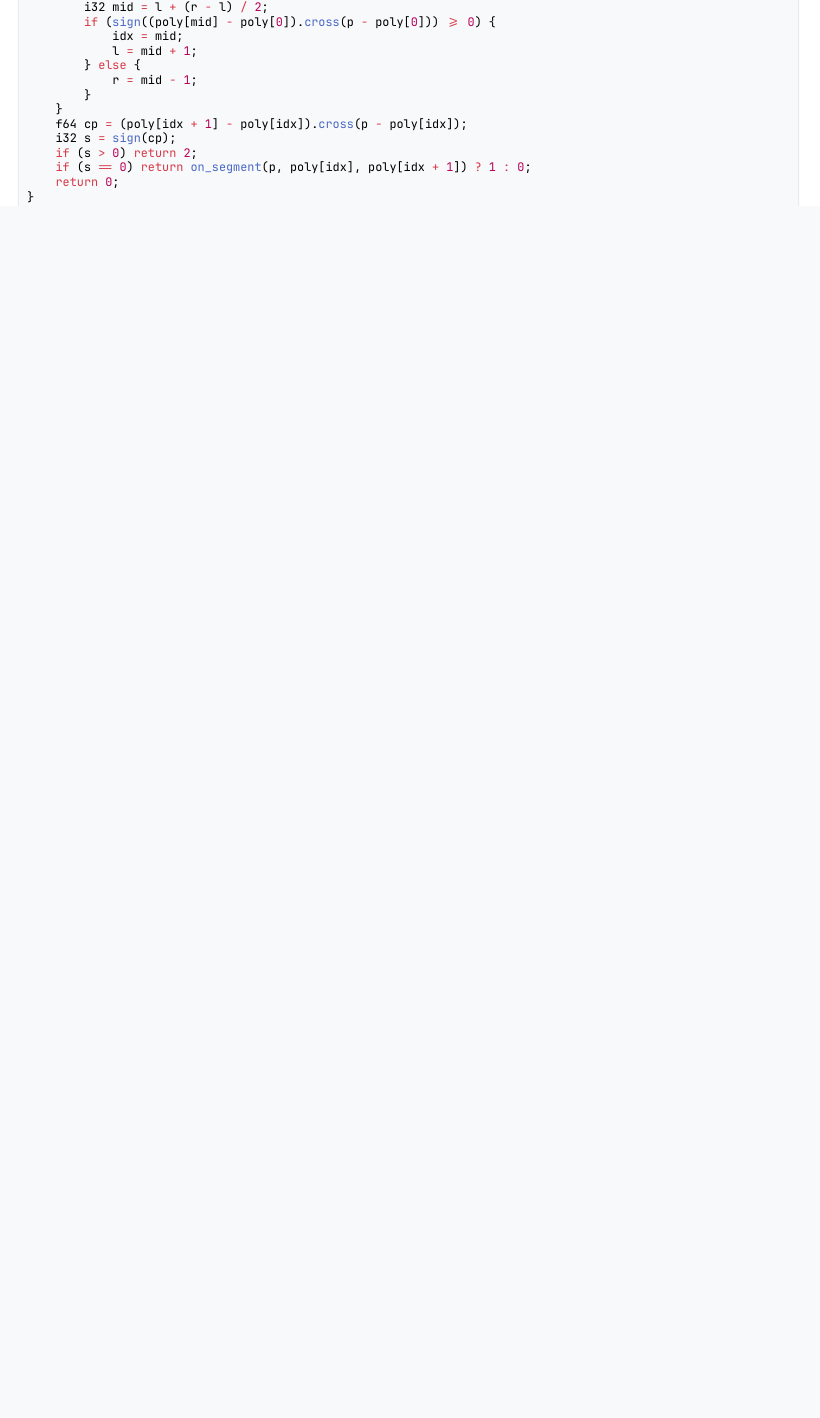
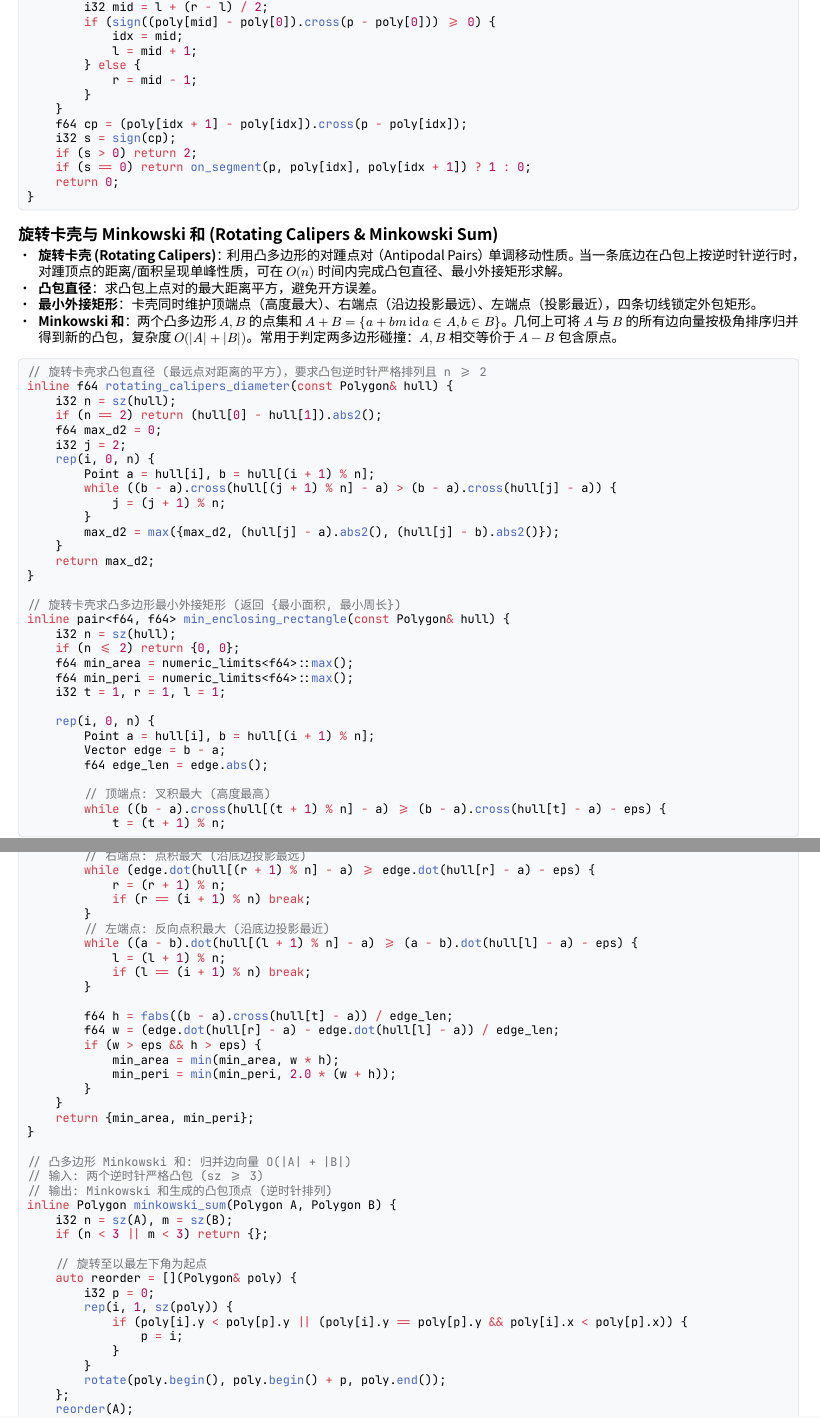
Before and after one commit to Kom3ng/notes, a Typst document (ACM/cheat_sheet.typ): part of page 53 of 59 before the commit and two parts of pages 53 and 54 of 61 after it, the two joined at a grey line, cut so that both start at the same text, the shorter picture padded with empty space. Compiled offline with Typst 0.15.

Commit message:
add rotating calipers and minkowski sum

````diff
--- a/ACM/cheat_sheet.typ
+++ b/ACM/cheat_sheet.typ
@@ -3631,3 +3631,85 @@ inline i32 point_in_convex(const Point& p, const Polygon& poly) {
     return 0;
 }
 ```
+
+== 旋转卡壳与 Minkowski 和 (Rotating Calipers & Minkowski Sum)
+- *旋转卡壳 (Rotating Calipers)*：利用凸多边形的对踵点对（Antipodal Pairs）单调移动性质。当一条底边在凸包上按逆时针逆行时，对踵顶点的距离/面积呈现单峰性质，可在 $O(n)$ 时间内完成凸包直径、最小外接矩形求解。
+- *凸包直径*：求凸包上点对的最大距离平方，避免开方误差。
+- *最小外接矩形*：卡壳同时维护顶端点（高度最大）、右端点（沿边投影最远）、左端点（投影最近），四条切线锁定外包矩形。
+- *Minkowski 和*：两个凸多边形 $A, B$ 的点集和 $A + B = \{a + b \mid a in A, b in B\}$。几何上可将 $A$ 与 $B$ 的所有边向量按极角排序归并得到新的凸包，复杂度 $O(|A| + |B|)$。常用于判定两多边形碰撞：$A, B$ 相交等价于 $A - B$ 包含原点。
+
+```cpp
+// 旋转卡壳求凸包直径 (最远点对距离的平方)，要求凸包逆时针严格排列且 n >= 2
+inline f64 rotating_calipers_diameter(const Polygon& hull) {
+    i32 n = sz(hull);
+    if (n == 2) return (hull[0] - hull[1]).abs2();
+    f64 max_d2 = 0;
+    i32 j = 2;
+    rep(i, 0, n) {
+        Point a = hull[i], b = hull[(i + 1) % n];
+        while ((b - a).cross(hull[(j + 1) % n] - a) > (b - a).cross(hull[j] - a)) {
+            j = (j + 1) % n;
+        }
+        max_d2 = max({max_d2, (hull[j] - a).abs2(), (hull[j] - b).abs2()});
+    }
+    return max_d2;
+}
+
+// 旋转卡壳求凸多边形最小外接矩形 (返回 {最小面积, 最小周长})
+inline pair<f64, f64> min_enclosing_rectangle(const Polygon& hull) {
+    i32 n = sz(hull);
+    if (n <= 2) return {0, 0};
+    f64 min_area = numeric_limits<f64>::max();
+    f64 min_peri = numeric_limits<f64>::max();
+    i32 t = 1, r = 1, l = 1;
+
+    rep(i, 0, n) {
+        Point a = hull[i], b = hull[(i + 1) % n];
+        Vector edge = b - a;
+        f64 edge_len = edge.abs();
+
+        // 顶端点: 叉积最大 (高度最高)
+        while ((b - a).cross(hull[(t + 1) % n] - a) >= (b - a).cross(hull[t] - a) - eps) {
+            t = (t + 1) % n;
+            if (t == (i + 1) % n) break;
+        }
+        // 右端点: 点积最大 (沿底边投影最远)
+        while (edge.dot(hull[(r + 1) % n] - a) >= edge.dot(hull[r] - a) - eps) {
+            r = (r + 1) % n;
+            if (r == (i + 1) % n) break;
+        }
+        // 左端点: 反向点积最大 (沿底边投影最近)
+        while ((a - b).dot(hull[(l + 1) % n] - a) >= (a - b).dot(hull[l] - a) - eps) {
+            l = (l + 1) % n;
+            if (l == (i + 1) % n) break;
+        }
+
+        f64 h = fabs((b - a).cross(hull[t] - a)) / edge_len;
+        f64 w = (edge.dot(hull[r] - a) - edge.dot(hull[l] - a)) / edge_len;
+        if (w > eps && h > eps) {
+            min_area = min(min_area, w * h);
+            min_peri = min(min_peri, 2.0 * (w + h));
+        }
+    }
+    return {min_area, min_peri};
+}
+
+// 凸多边形 Minkowski 和: 归并边向量 O(|A| + |B|)
+// 输入: 两个逆时针严格凸包 (sz >= 3)
+// 输出: Minkowski 和生成的凸包顶点 (逆时针排列)
+inline Polygon minkowski_sum(Polygon A, Polygon B) {
+    i32 n = sz(A), m = sz(B);
+    if (n < 3 || m < 3) return {};
+
+    // 旋转至以最左下角为起点
+    auto reorder = [](Polygon& poly) {
+        i32 p = 0;
+        rep(i, 1, sz(poly)) {
+            if (poly[i].y < poly[p].y || (poly[i].y == poly[p].y && poly[i].x < poly[p].x)) {
+                p = i;
+            }
+        }
+        rotate(poly.begin(), poly.begin() + p, poly.end());
+    };
+    reorder(A);
+    reorder(B);
````
Also changed, not shown: ACM/cheat_sheet.typ (25 more changed lines).
